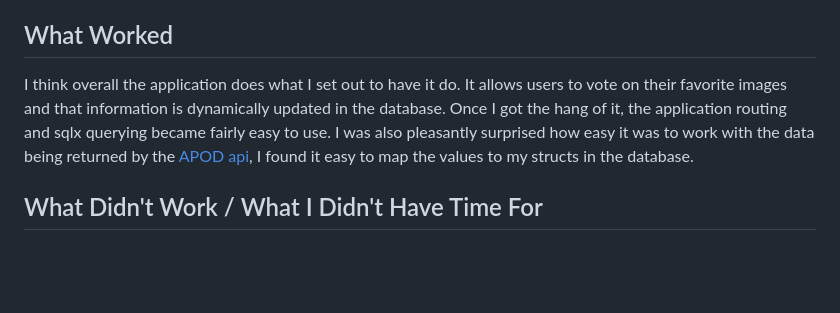
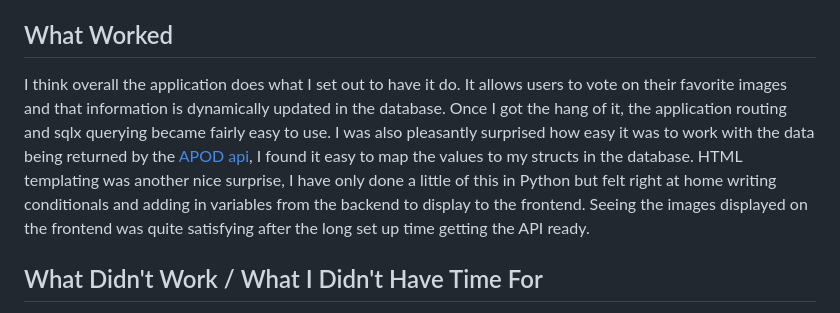
Before and after one commit to unfinishedideas/AstroLocker, a Markdown page: README.md, the part around the change. Rendered like a GitHub page; blank space fills up the shorter version.

```diff
--- a/README.md
+++ b/README.md
@@ -28,7 +28,7 @@ To fully test this out I recommend doing the following
 
 ## What Worked
 
-I think overall the application does what I set out to have it do. It allows users to vote on their favorite images and that information is dynamically updated in the database. Once I got the hang of it, the application routing and sqlx querying became fairly easy to use. I was also pleasantly surprised how easy it was to work with the data being returned by the [APOD api](https://api.nasa.gov/), I found it easy to map the values to my structs in the database.
+I think overall the application does what I set out to have it do. It allows users to vote on their favorite images and that information is dynamically updated in the database. Once I got the hang of it, the application routing and sqlx querying became fairly easy to use. I was also pleasantly surprised how easy it was to work with the data being returned by the [APOD api](https://api.nasa.gov/), I found it easy to map the values to my structs in the database. HTML templating was another nice surprise, I have only done a little of this in Python but felt right at home writing conditionals and adding in variables from the backend to display to the frontend. Seeing the images displayed on the frontend was quite satisfying after the long set up time getting the API ready.
 
 ## What Didn't Work / What I Didn't Have Time For
 
```
